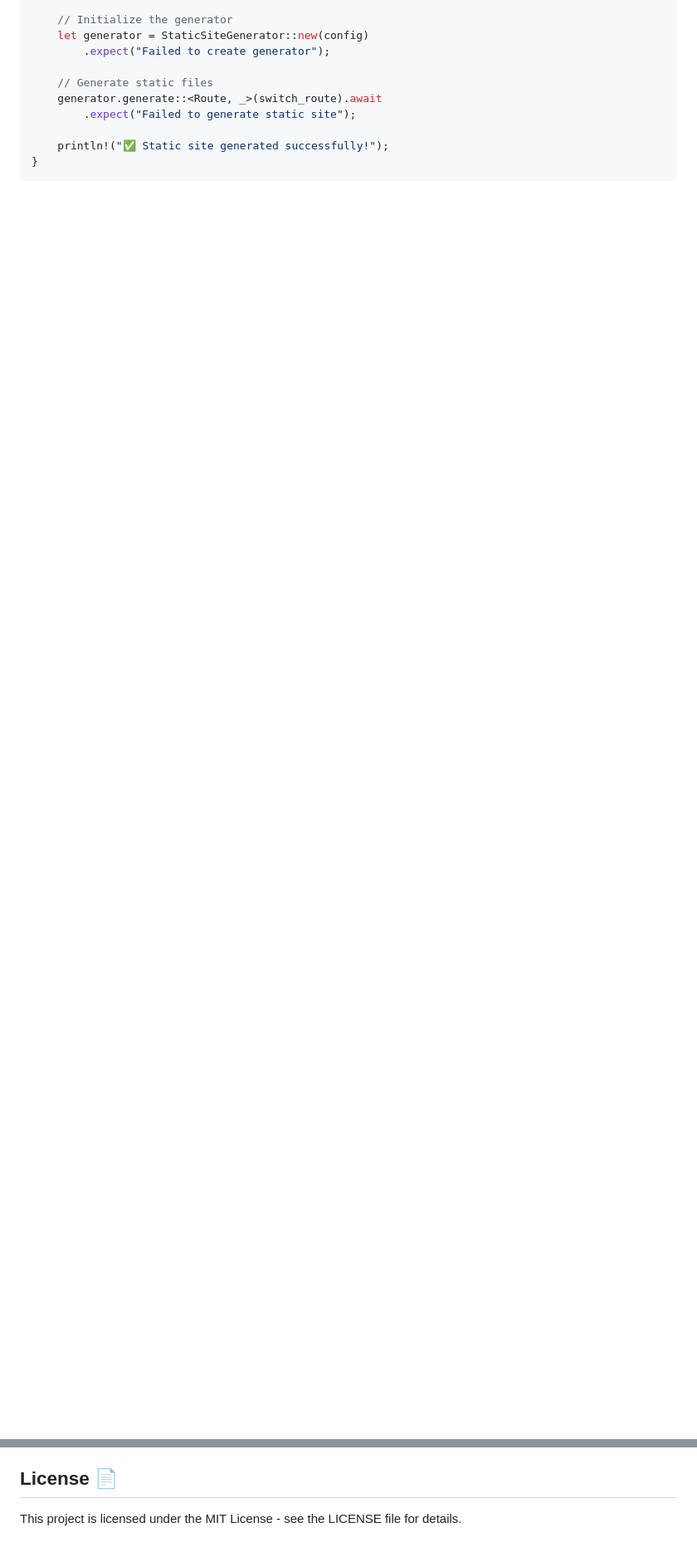
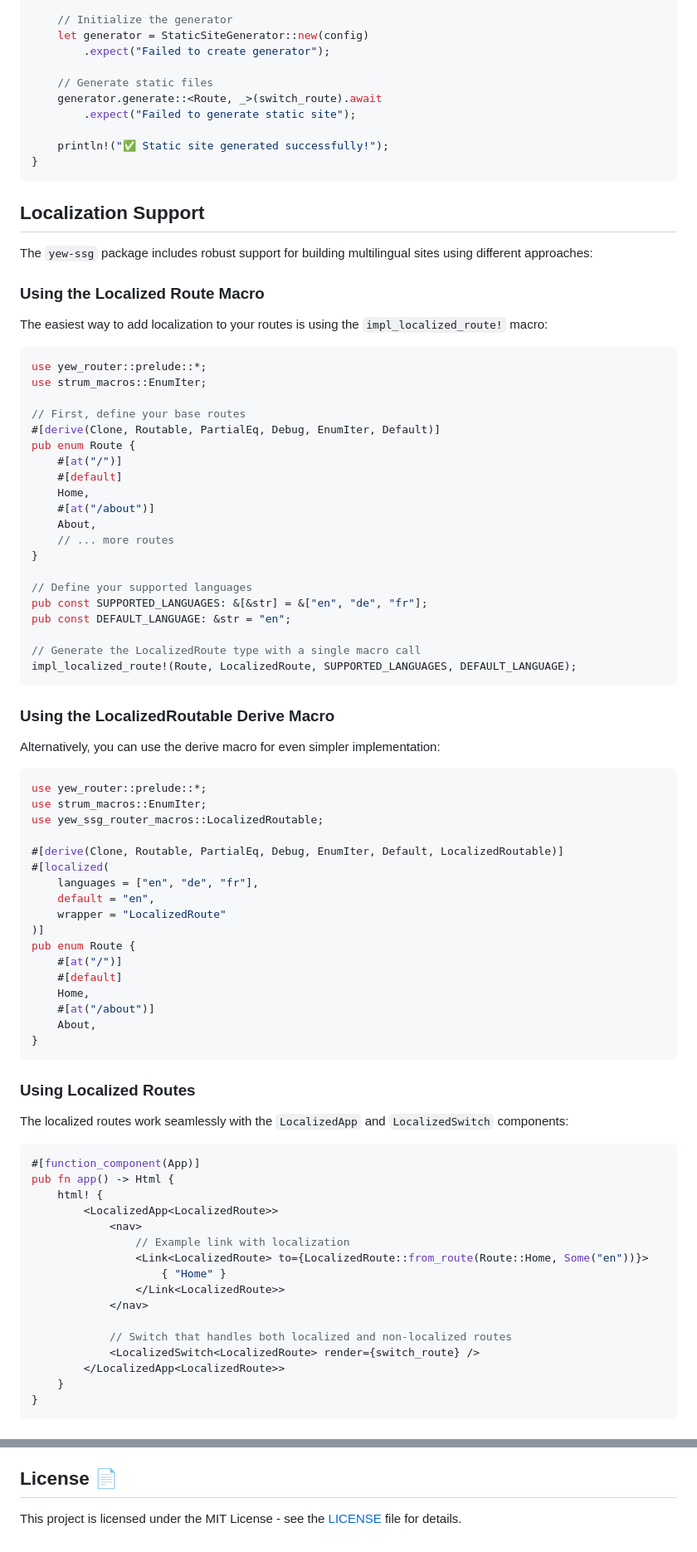
Before and after one commit to chriamue/yew-ssg, a Markdown page: README.md, 2 parts joined by grey strips. Shown: that part at 83% size. GitHub-like rendering; blank space fills up the shorter version.

Commit message:
:memo: updates readme

````diff
--- a/README.md
+++ b/README.md
@@ -115,3 +116,83 @@ async fn main() {
 
     println!("✅ Static site generated successfully!");
 }
+```
+
+## Localization Support
+
+The `yew-ssg` package includes robust support for building multilingual sites using different approaches:
+
+### Using the Localized Route Macro
+
+The easiest way to add localization to your routes is using the `impl_localized_route!` macro:
+
+```rust
+use yew_router::prelude::*;
+use strum_macros::EnumIter;
+
+// First, define your base routes
+#[derive(Clone, Routable, PartialEq, Debug, EnumIter, Default)]
+pub enum Route {
+    #[at("/")]
+    #[default]
+    Home,
+    #[at("/about")]
+    About,
+    // ... more routes
+}
+
+// Define your supported languages
+pub const SUPPORTED_LANGUAGES: &[&str] = &["en", "de", "fr"];
+pub const DEFAULT_LANGUAGE: &str = "en";
+
+// Generate the LocalizedRoute type with a single macro call
+impl_localized_route!(Route, LocalizedRoute, SUPPORTED_LANGUAGES, DEFAULT_LANGUAGE);
+```
+
+### Using the LocalizedRoutable Derive Macro
+
+Alternatively, you can use the derive macro for even simpler implementation:
+
+```rust
+use yew_router::prelude::*;
+use strum_macros::EnumIter;
+use yew_ssg_router_macros::LocalizedRoutable;
+
+#[derive(Clone, Routable, PartialEq, Debug, EnumIter, Default, LocalizedRoutable)]
+#[localized(
+    languages = ["en", "de", "fr"],
+    default = "en",
+    wrapper = "LocalizedRoute"
+)]
+pub enum Route {
+    #[at("/")]
+    #[default]
+    Home,
+    #[at("/about")]
+    About,
+}
+```
+
+### Using Localized Routes
+
+The localized routes work seamlessly with the `LocalizedApp` and `LocalizedSwitch` components:
+
+```rust
+#[function_component(App)]
+pub fn app() -> Html {
+    html! {
+        <LocalizedApp<LocalizedRoute>>
+            <nav>
+                // Example link with localization
+                <Link<LocalizedRoute> to={LocalizedRoute::from_route(Route::Home, Some("en"))}>
+                    { "Home" }
+                </Link<LocalizedRoute>>
+            </nav>
+
+            // Switch that handles both localized and non-localized routes
+            <LocalizedSwitch<LocalizedRoute> render={switch_route} />
+        </LocalizedApp<LocalizedRoute>>
+    }
+}
+```
+
@@ -330,4 +429,4 @@ While this is primarily a personal project, feedback and contributions are welco
 
 ## License 📄
 
-This project is licensed under the MIT License - see the LICENSE file for details.
+This project is licensed under the MIT License - see the [LICENSE](LICENSE) file for details.
````
Also changed, not shown: other parts of README.md (+19 -0 lines).
